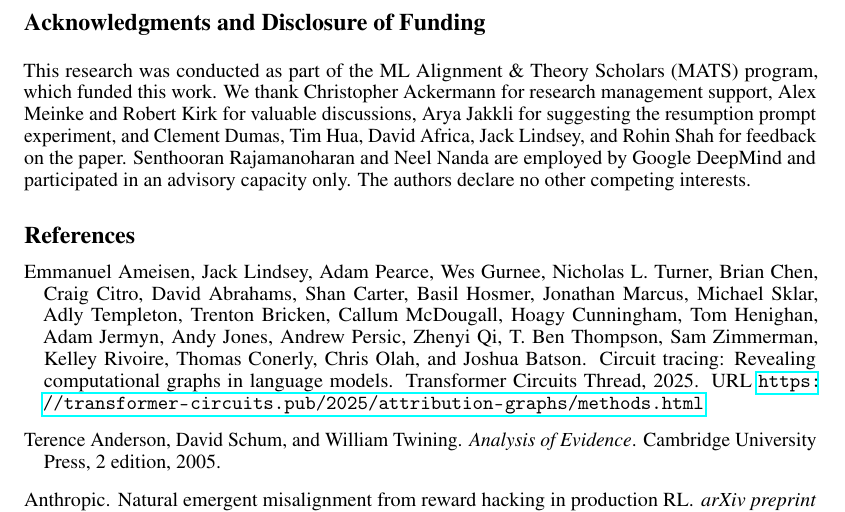
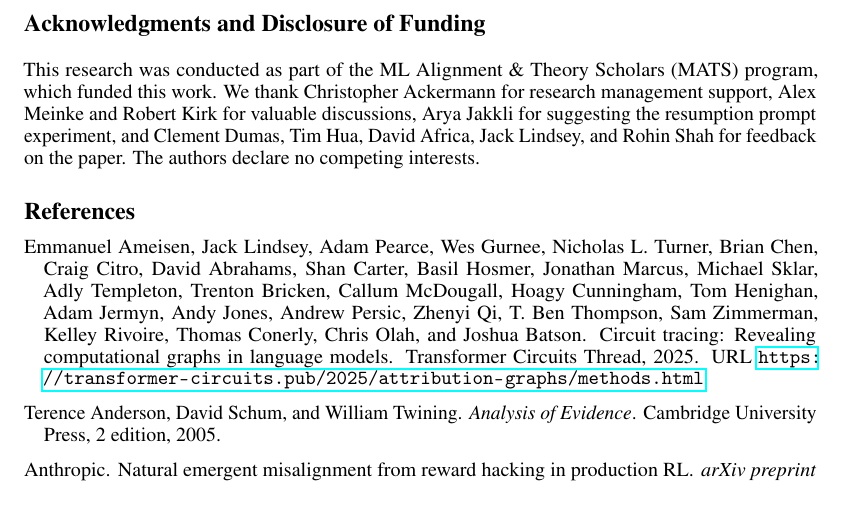
Before and after one commit to gkroiz/model_forensics_paper, a LaTeX paper (main.tex): part of page 11 of 67, cut so that both start at the same text. Compiled offline with pdfLaTeX.

Commit message:
Drop affiliation sentence from disclosure
Co-Authored-By: Claude Opus 5.5 <noreply@anthropic.com>

```diff
--- a/main.tex
+++ b/main.tex
@@ -331,7 +331,7 @@ Our protocol leans heavily on the CoT being a useful source of hypotheses, which
 % We distill our case studies into a set of initial standards for effective model forensics investigations, which we hope can serve as a useful starting point for future practitioners. We believe there is substantial future work needed to refine model forensics methodology, and release our environments at \url{[link removed for review]} to facilitate this.
 
 \begin{ack}
-This research was conducted as part of the ML Alignment \& Theory Scholars (MATS) program, which funded this work. We thank Christopher Ackermann for research management support, Alex Meinke and Robert Kirk for valuable discussions, Arya Jakkli for suggesting the resumption prompt experiment, and Clement Dumas, Tim Hua, David Africa, Jack Lindsey, and Rohin Shah for feedback on the paper. Senthooran Rajamanoharan and Neel Nanda are employed by Google DeepMind and participated in an advisory capacity only. The authors declare no other competing interests.
+This research was conducted as part of the ML Alignment \& Theory Scholars (MATS) program, which funded this work. We thank Christopher Ackermann for research management support, Alex Meinke and Robert Kirk for valuable discussions, Arya Jakkli for suggesting the resumption prompt experiment, and Clement Dumas, Tim Hua, David Africa, Jack Lindsey, and Rohin Shah for feedback on the paper. The authors declare no competing interests.
 \end{ack}
 
 \bibliographystyle{plainnat}
```
